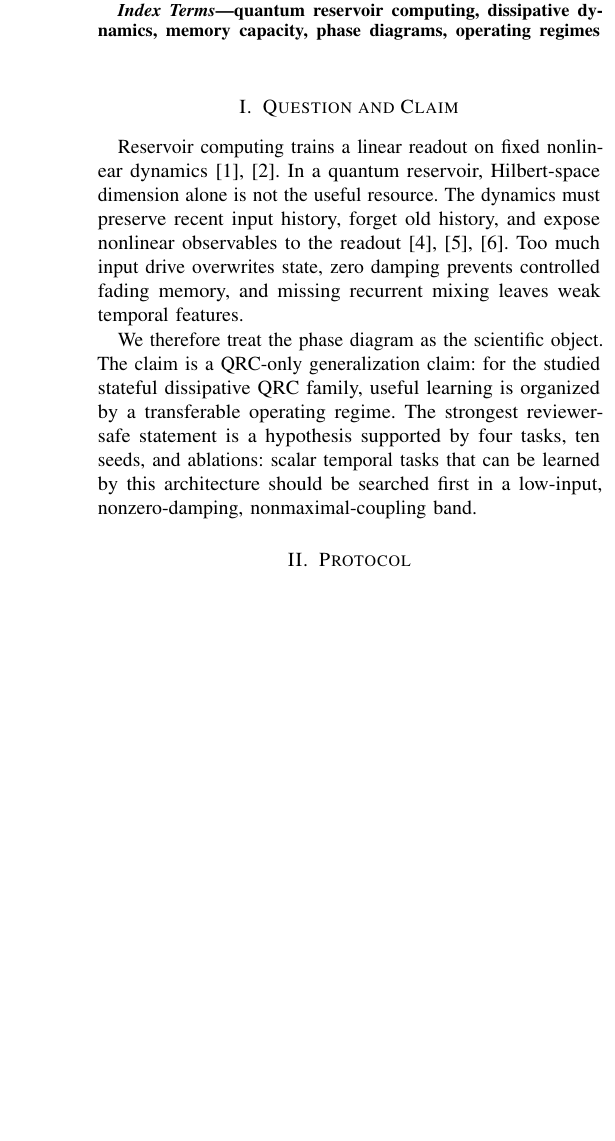
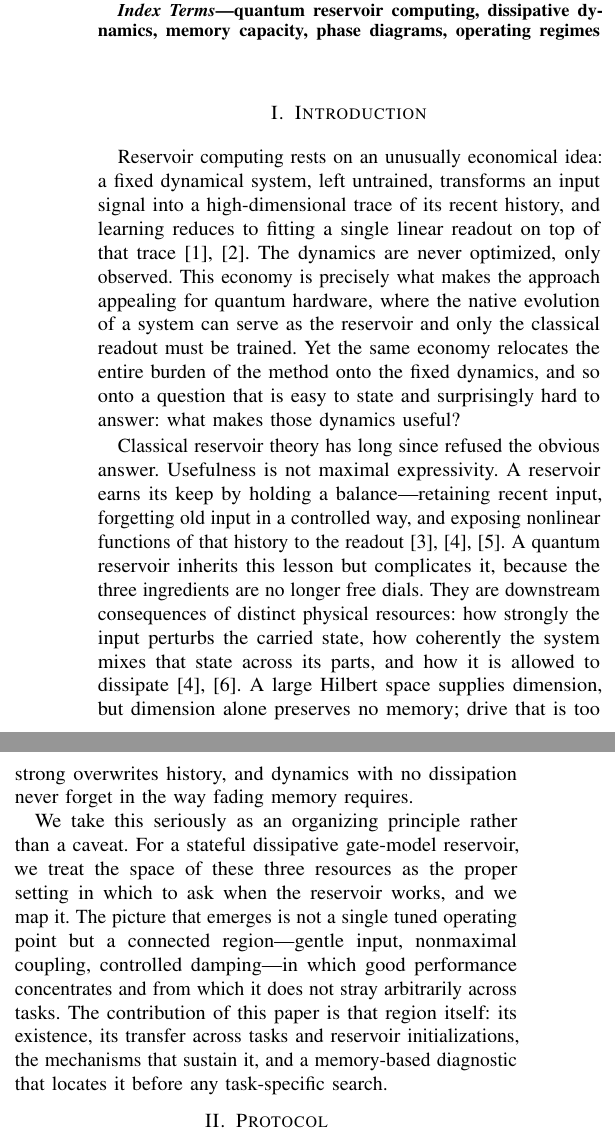
Before and after one commit to eybmits/qrc_operating_band, a LaTeX paper (paper/qrc_phase_diagram.tex): part of one column of page 1 of 4 before the commit and two parts of the columns of page 1 of 4 after it, the two joined at a grey line, cut so that both start at the same text, the shorter picture padded with empty space. Compiled offline with pdfLaTeX; a missing font is replaced by an installed copy or a similar font; a LaTeX package or settings file that is missing is left out.

Commit message:
Replace introduction framing

```diff
--- a/paper/qrc_phase_diagram.tex
+++ b/paper/qrc_phase_diagram.tex
@@ -24,10 +24,12 @@ Quantum reservoir computing performs temporal machine learning by training only
 quantum reservoir computing, dissipative dynamics, memory capacity, phase diagrams, operating regimes
 \end{IEEEkeywords}
 
-\section{Question and Claim}
-Reservoir computing trains a linear readout on fixed nonlinear dynamics \cite{jaeger2004,lukosevicius2009}. In a quantum reservoir, Hilbert-space dimension alone is not the useful resource. The dynamics must preserve recent input history, forget old history, and expose nonlinear observables to the readout \cite{fujii2017,tanaka2019,sannia2024}. Too much input drive overwrites state, zero damping prevents controlled fading memory, and missing recurrent mixing leaves weak temporal features.
+\section{Introduction}
+Reservoir computing rests on an unusually economical idea: a fixed dynamical system, left untrained, transforms an input signal into a high-dimensional trace of its recent history, and learning reduces to fitting a single linear readout on top of that trace \cite{jaeger2004,lukosevicius2009}. The dynamics are never optimized, only observed. This economy is precisely what makes the approach appealing for quantum hardware, where the native evolution of a system can serve as the reservoir and only the classical readout must be trained. Yet the same economy relocates the entire burden of the method onto the fixed dynamics, and so onto a question that is easy to state and surprisingly hard to answer: what makes those dynamics useful?
 
-We therefore treat the phase diagram as the scientific object. The claim is a QRC-only generalization claim: for the studied stateful dissipative QRC family, useful learning is organized by a transferable operating regime. The strongest reviewer-safe statement is a hypothesis supported by four tasks, ten seeds, and ablations: scalar temporal tasks that can be learned by this architecture should be searched first in a low-input, nonzero-damping, nonmaximal-coupling band.
+Classical reservoir theory has long since refused the obvious answer. Usefulness is not maximal expressivity. A reservoir earns its keep by holding a balance---retaining recent input, forgetting old input in a controlled way, and exposing nonlinear functions of that history to the readout \cite{dambre2012,fujii2017,tanaka2019}. A quantum reservoir inherits this lesson but complicates it, because the three ingredients are no longer free dials. They are downstream consequences of distinct physical resources: how strongly the input perturbs the carried state, how coherently the system mixes that state across its parts, and how it is allowed to dissipate \cite{fujii2017,sannia2024}. A large Hilbert space supplies dimension, but dimension alone preserves no memory; drive that is too strong overwrites history, and dynamics with no dissipation never forget in the way fading memory requires.
+
+We take this seriously as an organizing principle rather than a caveat. For a stateful dissipative gate-model reservoir, we treat the space of these three resources as the proper setting in which to ask when the reservoir works, and we map it. The picture that emerges is not a single tuned operating point but a connected region---gentle input, nonmaximal coupling, controlled damping---in which good performance concentrates and from which it does not stray arbitrarily across tasks. The contribution of this paper is that region itself: its existence, its transfer across tasks and reservoir initializations, the mechanisms that sustain it, and a memory-based diagnostic that locates it before any task-specific search.
 
 \section{Protocol}
 The reservoir carries a density matrix from one input time step to the next. For scalar input $u_t$,
```
Also changed, not shown: paper/qrc_phase_diagram.pdf.
